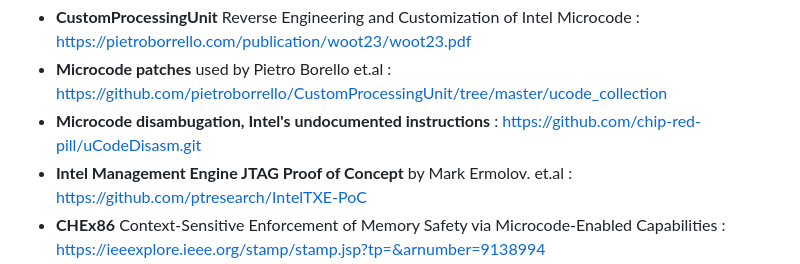
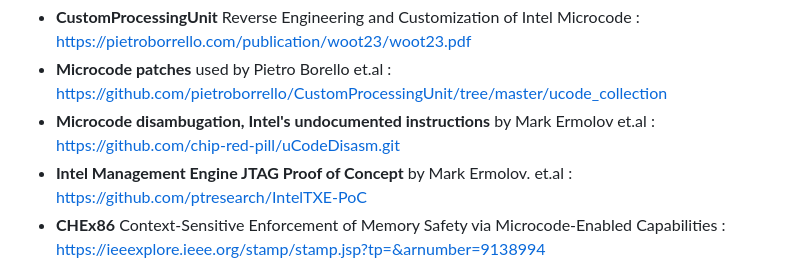
Before and after one commit to ssrg-vt/n3350_pacman, a Markdown page: README.md, the part around the change. Drawn GitHub-style.

```diff
--- a/README.md
+++ b/README.md
@@ -102,7 +102,7 @@ Following run setups on https://github.com/pietroborrello/ghidra-atom-microcode.
 **_References:_**
 - **CustomProcessingUnit** Reverse Engineering and Customization of Intel Microcode : https://pietroborrello.com/publication/woot23/woot23.pdf
 - **Microcode patches** used by Pietro Borello et.al : https://github.com/pietroborrello/CustomProcessingUnit/tree/master/ucode_collection
-- **Microcode disambugation, Intel's undocumented instructions** : https://github.com/chip-red-pill/uCodeDisasm.git
+- **Microcode disambugation, Intel's undocumented instructions** by Mark Ermolov et.al : https://github.com/chip-red-pill/uCodeDisasm.git
 - **Intel Management Engine JTAG Proof of Concept** by Mark Ermolov. et.al : https://github.com/ptresearch/IntelTXE-PoC
 - **CHEx86** Context-Sensitive Enforcement of Memory Safety via Microcode-Enabled Capabilities : https://ieeexplore.ieee.org/stamp/stamp.jsp?tp=&arnumber=9138994
 - **Intel Celeron N3350** https://www.cpu-world.com/CPUs/Celeron/Intel-Mobile%20Celeron%20N3350.html
```
